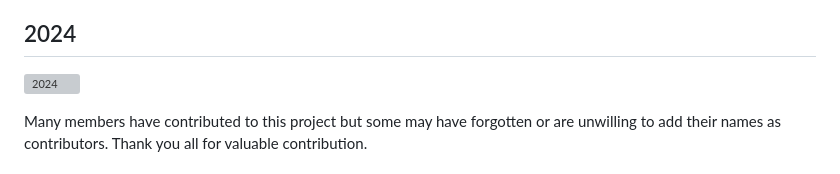
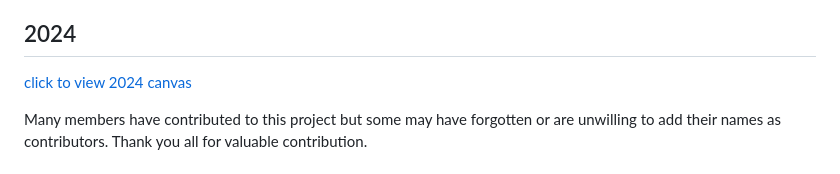
Before and after one commit to Lavin-tom/CollabPixels, a Markdown page: readme.md, the part around the change. GitHub-like rendering; grey boxes are pictures that could not be loaded.

```diff
--- a/readme.md
+++ b/readme.md
@@ -19,7 +19,7 @@ A huge thank you to all the talented artists who contributed to this Inktobber c
 |Sooraj|
 
 ## 2024
-![2024](https://lavin-tom.github.io/CollabPixels/2024/index.html)
+[click to view 2024 canvas](https://lavin-tom.github.io/CollabPixels/2024/index.html)
 
 Many members have contributed to this project but some may have forgotten or are unwilling to add their names as contributors.
 Thank you all for valuable contribution.
```
